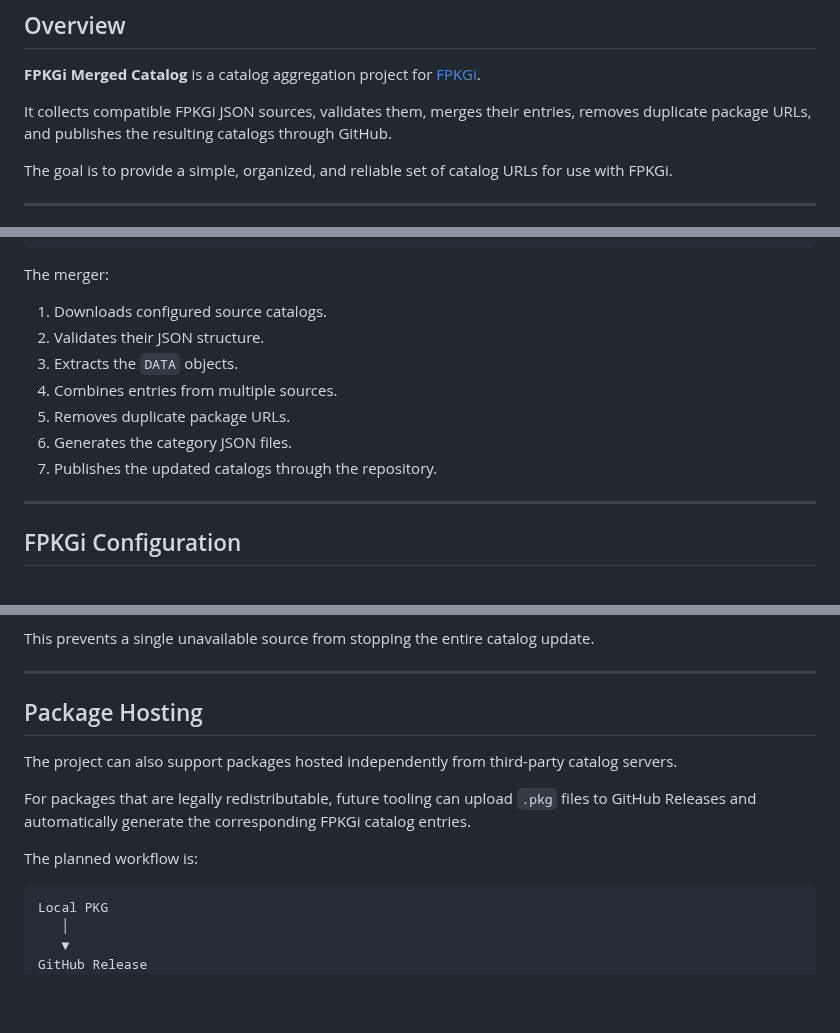
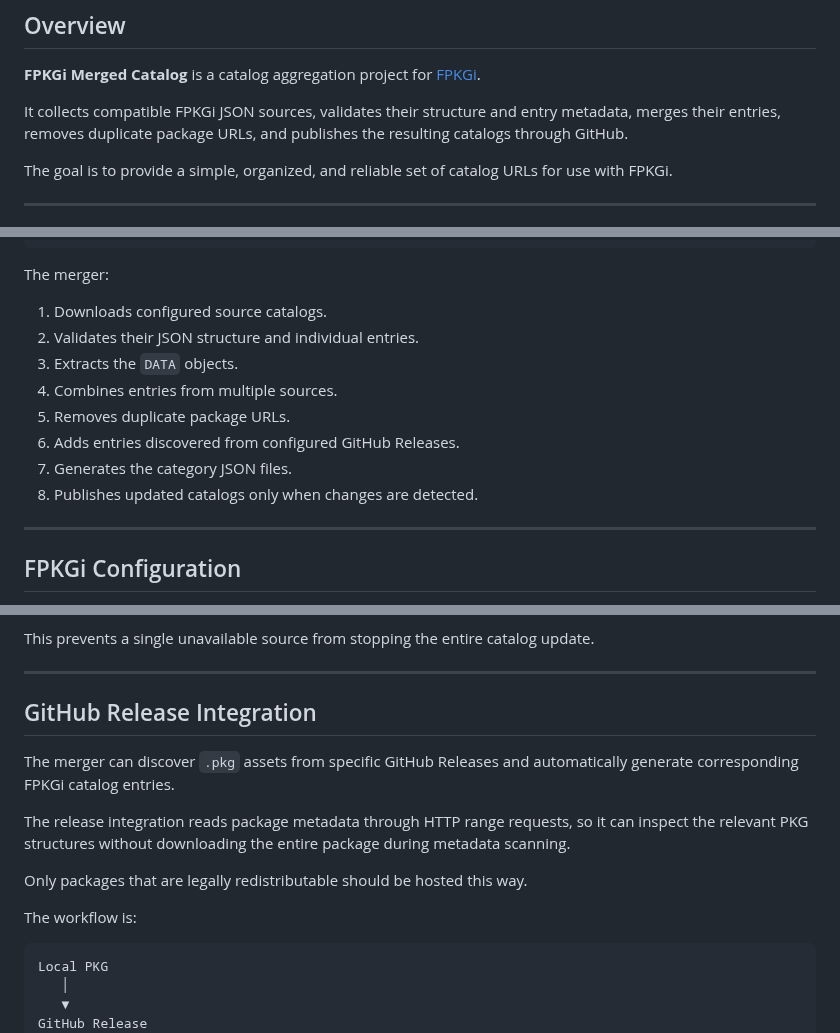
Before and after one commit to Dinos17/FPKGi-Catalog-Hub, a Markdown page: README.md, 3 parts joined by grey strips. Drawn GitHub-style; blank space fills up the shorter version.

````diff
--- a/README.md
+++ b/README.md
@@ -8,7 +8,7 @@
 
 **FPKGi Merged Catalog** is a catalog aggregation project for [FPKGi](https://github.com/ItsJokerZz/FPKGi).
 
-It collects compatible FPKGi JSON sources, validates them, merges their entries, removes duplicate package URLs, and publishes the resulting catalogs through GitHub.
+It collects compatible FPKGi JSON sources, validates their structure and entry metadata, merges their entries, removes duplicate package URLs, and publishes the resulting catalogs through GitHub.
 
 The goal is to provide a simple, organized, and reliable set of catalog URLs for use with FPKGi.
 
@@ -63,12 +63,13 @@ All generated catalogs use the FPKGi JSON format.
 The merger:
 
 1. Downloads configured source catalogs.
-2. Validates their JSON structure.
+2. Validates their JSON structure and individual entries.
 3. Extracts the `DATA` objects.
 4. Combines entries from multiple sources.
 5. Removes duplicate package URLs.
-6. Generates the category JSON files.
-7. Publishes the updated catalogs through the repository.
+6. Adds entries discovered from configured GitHub Releases.
+7. Generates the category JSON files.
+8. Publishes updated catalogs only when changes are detected.
 
 ---
 
@@ -222,13 +236,15 @@ This prevents a single unavailable source from stopping the entire catalog updat
 
 ---
 
-## Package Hosting
+## GitHub Release Integration
 
-The project can also support packages hosted independently from third-party catalog servers.
+The merger can discover `.pkg` assets from specific GitHub Releases and automatically generate corresponding FPKGi catalog entries.
 
-For packages that are legally redistributable, future tooling can upload `.pkg` files to GitHub Releases and automatically generate the corresponding FPKGi catalog entries.
+The release integration reads package metadata through HTTP range requests, so it can inspect the relevant PKG structures without downloading the entire package during metadata scanning.
 
-The planned workflow is:
+Only packages that are legally redistributable should be hosted this way.
+
+The workflow is:
 
 ```text
 Local PKG
````
Also changed, not shown: other parts of README.md (+25 -12 lines).
